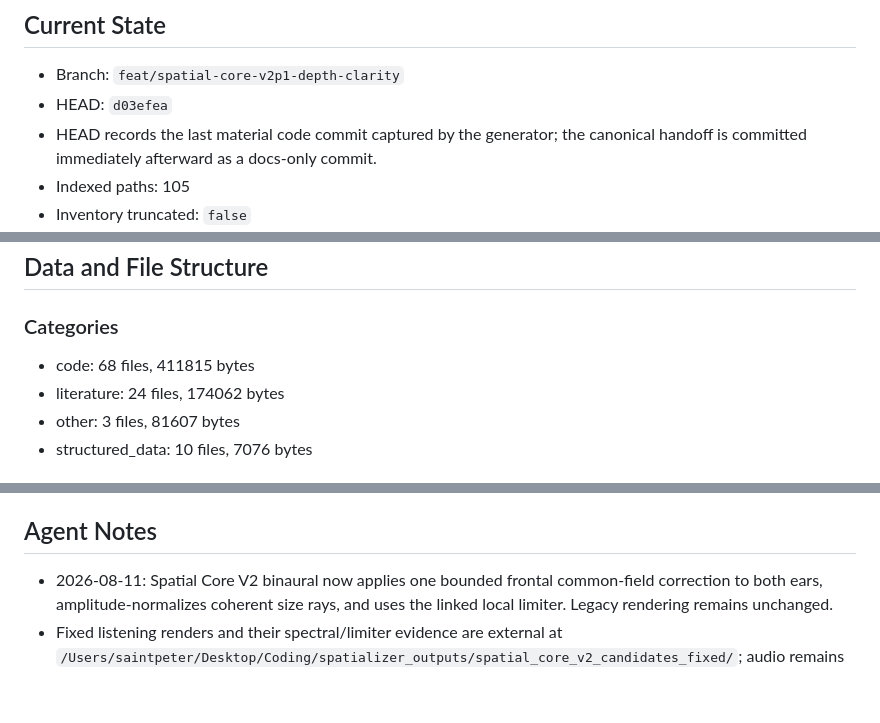
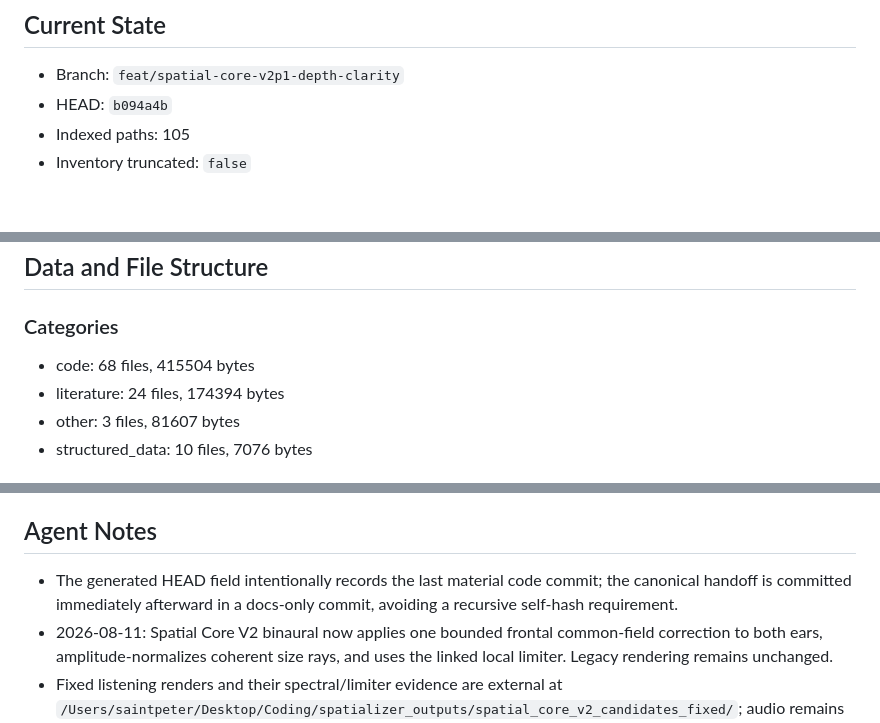
Before and after one commit to Kidrage/DSP-Spacializer, a Markdown page: PROJECT_HANDOFF.md, 3 parts joined by grey strips. Rendered like a GitHub page; blank space fills up the shorter version.

Commit message:
docs: refresh promotion-contract handoff

```diff
--- a/PROJECT_HANDOFF.md
+++ b/PROJECT_HANDOFF.md
@@ -14,9 +14,7 @@
 ## Current State
 
 - Branch: `feat/spatial-core-v2p1-depth-clarity`
-- HEAD: `d03efea`
-- HEAD records the last material code commit captured by the generator; the
-  canonical handoff is committed immediately afterward as a docs-only commit.
+- HEAD: `b094a4b`
 - Indexed paths: 105
 - Inventory truncated: `false`
 - Inaccessible paths: 0
@@ -62,8 +60,8 @@
 
 ### Categories
 
-- code: 68 files, 411815 bytes
-- literature: 24 files, 174062 bytes
+- code: 68 files, 415504 bytes
+- literature: 24 files, 174394 bytes
 - other: 3 files, 81607 bytes
 - structured_data: 10 files, 7076 bytes
 
@@ -186,6 +184,9 @@
 ## Agent Notes
 
 <!-- AGENT_NOTES_START -->
+- The generated HEAD field intentionally records the last material code commit;
+  the canonical handoff is committed immediately afterward in a docs-only
+  commit, avoiding a recursive self-hash requirement.
 - 2026-08-11: Spatial Core V2 binaural now applies one bounded frontal
   common-field correction to both ears, amplitude-normalizes coherent size
   rays, and uses the linked local limiter. Legacy rendering remains unchanged.
```
Also changed, not shown: other parts of PROJECT_HANDOFF.md (+3 -3 lines).
